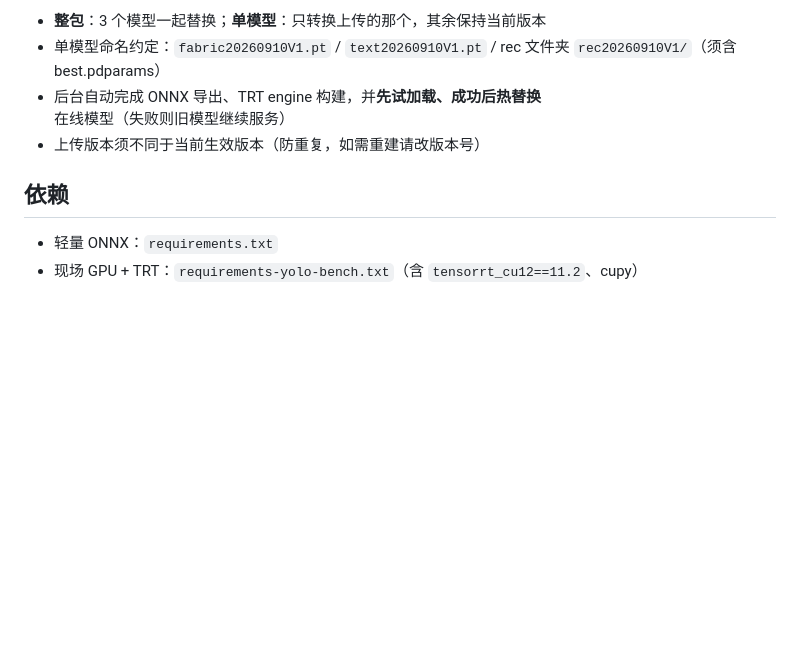
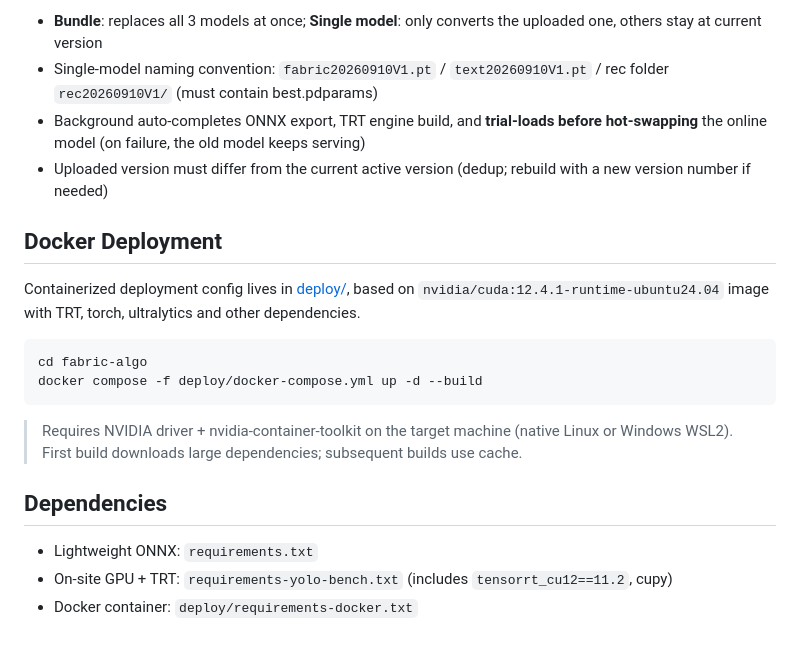
Before and after one commit to 1023l/fabric-algo, a Markdown page: README.md, the part around one of its changes. GitHub-like rendering; blank space fills up the shorter version.

````diff
--- a/README.md
+++ b/README.md
@@ -77,11 +79,23 @@ GET  /api/models/current        # 当前生效版本（models/current.json）
 ```
 
-- **整包**：3 个模型一起替换；**单模型**：只转换上传的那个，其余保持当前版本
-- 单模型命名约定：`fabric20260910V1.pt` / `text20260910V1.pt` / rec 文件夹 `rec20260910V1/`（须含 best.pdparams）
-- 后台自动完成 ONNX 导出、TRT engine 构建，并**先试加载、成功后热替换**在线模型（失败则旧模型继续服务）
-- 上传版本须不同于当前生效版本（防重复，如需重建请改版本号）
+- **Bundle**: replaces all 3 models at once; **Single model**: only converts the uploaded one, others stay at current version
+- Single-model naming convention: `fabric20260910V1.pt` / `text20260910V1.pt` / rec folder `rec20260910V1/` (must contain best.pdparams)
+- Background auto-completes ONNX export, TRT engine build, and **trial-loads before hot-swapping** the online model (on failure, the old model keeps serving)
+- Uploaded version must differ from the current active version (dedup; rebuild with a new version number if needed)
 
-## 依赖
+## Docker Deployment
 
-- 轻量 ONNX：`requirements.txt`
-- 现场 GPU + TRT：`requirements-yolo-bench.txt`（含 `tensorrt_cu12==11.2`、cupy）
+Containerized deployment config lives in [deploy/](./deploy/), based on `nvidia/cuda:12.4.1-runtime-ubuntu24.04` image with TRT, torch, ultralytics and other dependencies.
+
+```bash
+cd fabric-algo
+docker compose -f deploy/docker-compose.yml up -d --build
+```
+
+> Requires NVIDIA driver + nvidia-container-toolkit on the target machine (native Linux or Windows WSL2). First build downloads large dependencies; subsequent builds use cache.
+
+## Dependencies
+
+- Lightweight ONNX: `requirements.txt`
+- On-site GPU + TRT: `requirements-yolo-bench.txt` (includes `tensorrt_cu12==11.2`, cupy)
+- Docker container: `deploy/requirements-docker.txt`
````
Also changed, not shown: other parts of README.md (+37 -35 lines), README.zh-CN.md (added, +101 -0 lines).
